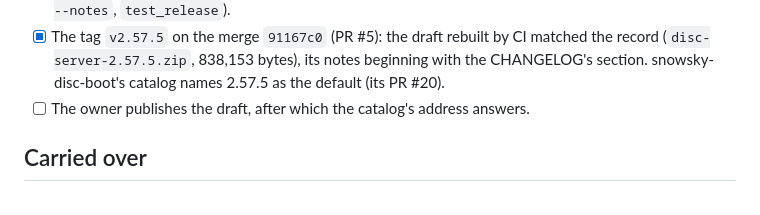
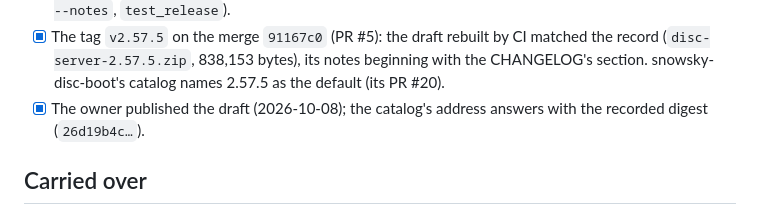
Before and after one commit to eudj1n/snowsky-disc-server, a Markdown page: docs/plan.md, the part around the change. GitHub-like rendering.

Commit message:
Record the published 2.57.5
Co-Authored-By: Claude Opus 5.5 <noreply@anthropic.com>
Claude-Session: https://claude.ai/code/session_01Uk4XSRM8nsUCMZsZm2gSii

```diff
--- a/docs/plan.md
+++ b/docs/plan.md
@@ -424,8 +424,8 @@ started as the package under `disc-boot`, the integration checks on it.
   CI matched the record (`disc-server-2.57.5.zip`, 838,153 bytes), its notes
   beginning with the CHANGELOG's section. snowsky-disc-boot's catalog names
   2.57.5 as the default (its PR #20).
-- [ ] The owner publishes the draft, after which the catalog's address
-  answers.
+- [x] The owner published the draft (2026-10-08); the catalog's address
+  answers with the recorded digest (`26d19b4c…`).
 
 ## Carried over
 
```
